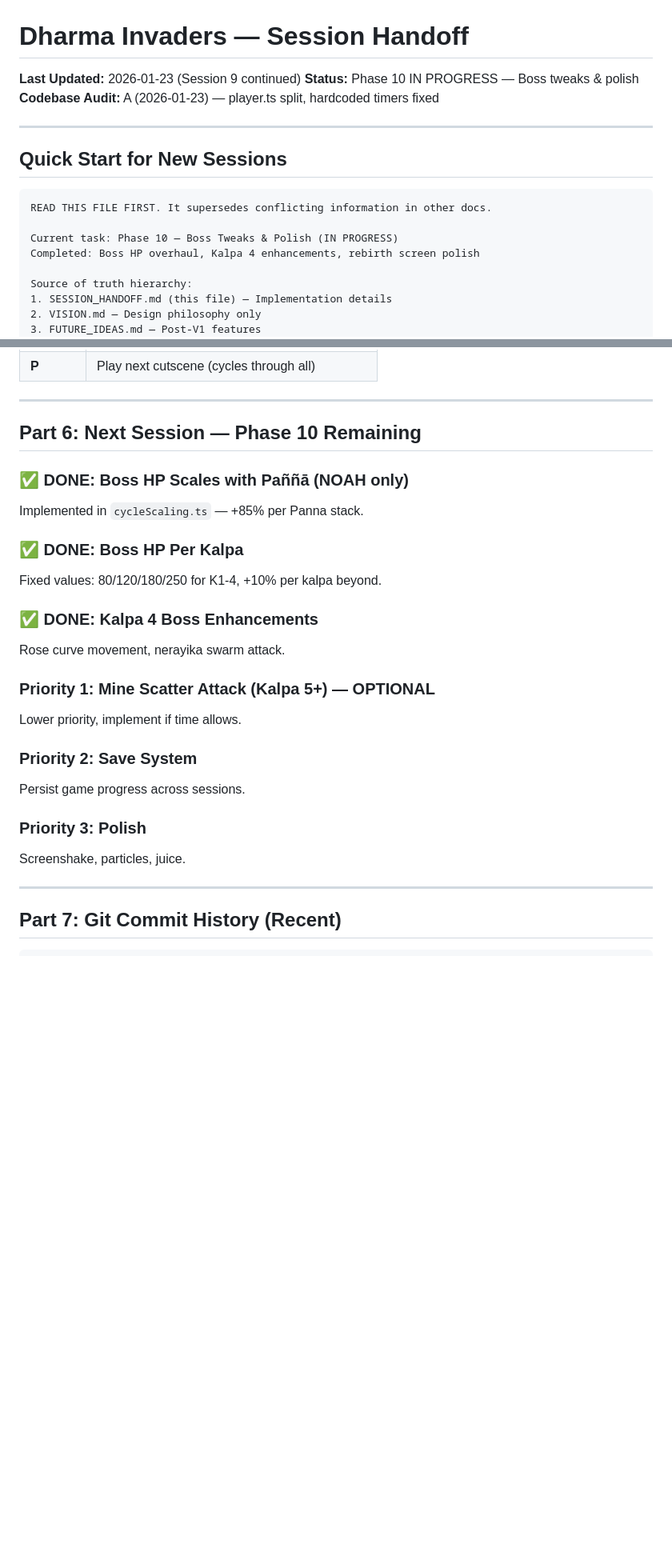
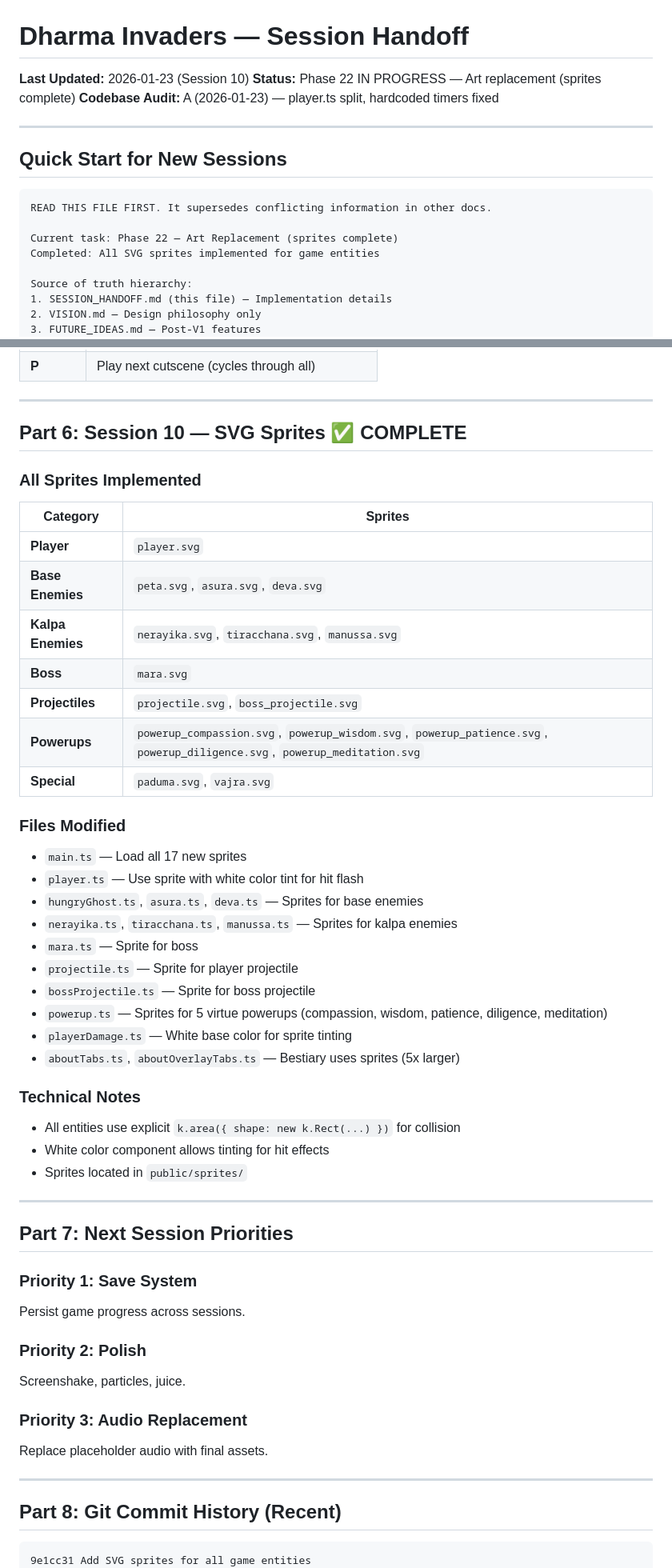
Before and after one commit to shpeegleboop/dharma-invaders, a Markdown page: SESSION_HANDOFF.md, 2 parts joined by grey strips. Shown at 80% size. GitHub-like rendering; blank space fills up the shorter version.

Commit message:
Update SESSION_HANDOFF.md with sprite implementation details
Co-Authored-By: Claude Opus 4.5 <noreply@anthropic.com>

````diff
--- a/SESSION_HANDOFF.md
+++ b/SESSION_HANDOFF.md
@@ -1,7 +1,7 @@
 # Dharma Invaders — Session Handoff
 
-**Last Updated:** 2026-01-23 (Session 9 continued)
-**Status:** Phase 10 IN PROGRESS — Boss tweaks & polish
+**Last Updated:** 2026-01-23 (Session 10)
+**Status:** Phase 22 IN PROGRESS — Art replacement (sprites complete)
 **Codebase Audit:** A (2026-01-23) — player.ts split, hardcoded timers fixed
 
 ---
@@ -11,8 +11,8 @@
 ```
 READ THIS FILE FIRST. It supersedes conflicting information in other docs.
 
-Current task: Phase 10 — Boss Tweaks & Polish (IN PROGRESS)
-Completed: Boss HP overhaul, Kalpa 4 enhancements, rebirth screen polish
+Current task: Phase 22 — Art Replacement (sprites complete)
+Completed: All SVG sprites implemented for game entities
 
 Source of truth hierarchy:
 1. SESSION_HANDOFF.md (this file) — Implementation details
@@ -296,37 +297,61 @@ Split 288-line `player.ts` into three modules under 150 lines each:
 
 ---
 
-## Part 6: Next Session — Phase 10 Remaining
+## Part 6: Session 10 — SVG Sprites ✅ COMPLETE
 
-### ✅ DONE: Boss HP Scales with Paññā (NOAH only)
+### All Sprites Implemented
 
-Implemented in `cycleScaling.ts` — +85% per Panna stack.
+| Category | Sprites |
+|----------|---------|
+| **Player** | `player.svg` |
+| **Base Enemies** | `peta.svg`, `asura.svg`, `deva.svg` |
+| **Kalpa Enemies** | `nerayika.svg`, `tiracchana.svg`, `manussa.svg` |
+| **Boss** | `mara.svg` |
+| **Projectiles** | `projectile.svg`, `boss_projectile.svg` |
+| **Powerups** | `powerup_compassion.svg`, `powerup_wisdom.svg`, `powerup_patience.svg`, `powerup_diligence.svg`, `powerup_meditation.svg` |
+| **Special** | `paduma.svg`, `vajra.svg` |
 
-### ✅ DONE: Boss HP Per Kalpa
+### Files Modified
 
-Fixed values: 80/120/180/250 for K1-4, +10% per kalpa beyond.
+- `main.ts` — Load all 17 new sprites
+- `player.ts` — Use sprite with white color tint for hit flash
+- `hungryGhost.ts`, `asura.ts`, `deva.ts` — Sprites for base enemies
+- `nerayika.ts`, `tiracchana.ts`, `manussa.ts` — Sprites for kalpa enemies
+- `mara.ts` — Sprite for boss
+- `projectile.ts` — Sprite for player projectile
+- `bossProjectile.ts` — Sprite for boss projectile
+- `powerup.ts` — Sprites for 5 virtue powerups (compassion, wisdom, patience, diligence, meditation)
+- `playerDamage.ts` — White base color for sprite tinting
+- `aboutTabs.ts`, `aboutOverlayTabs.ts` — Bestiary uses sprites (5x larger)
 
-### ✅ DONE: Kalpa 4 Boss Enhancements
+### Technical Notes
 
-Rose curve movement, nerayika swarm attack.
+- All entities use explicit `k.area({ shape: new k.Rect(...) })` for collision
+- White color component allows tinting for hit effects
+- Sprites located in `public/sprites/`
 
-### Priority 1: Mine Scatter Attack (Kalpa 5+) — OPTIONAL
+---
 
-Lower priority, implement if time allows.
+## Part 7: Next Session Priorities
 
-### Priority 2: Save System
+### Priority 1: Save System
 
 Persist game progress across sessions.
 
-### Priority 3: Polish
+### Priority 2: Polish
 
 Screenshake, particles, juice.
 
+### Priority 3: Audio Replacement
+
+Replace placeholder audio with final assets.
+
 ---
 
-## Part 7: Git Commit History (Recent)
+## Part 8: Git Commit History (Recent)
 
 ```
+9e1cc31 Add SVG sprites for all game entities
 9544104 Fix audio not playing on Netlify (autoplay policy)
 0704b43 Fix missing assets for Netlify deployment
 db16cc0 Rebirth screen polish: effects, wrapped text, Manussa HP
````
Also changed, not shown: other parts of SESSION_HANDOFF.md (+2 -1 lines).
